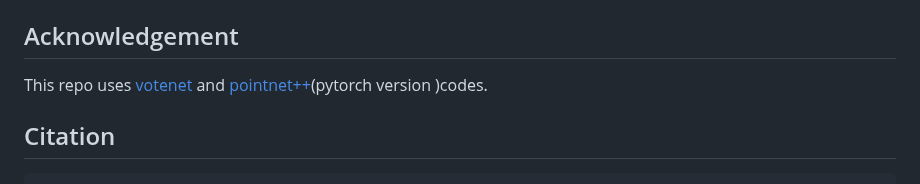
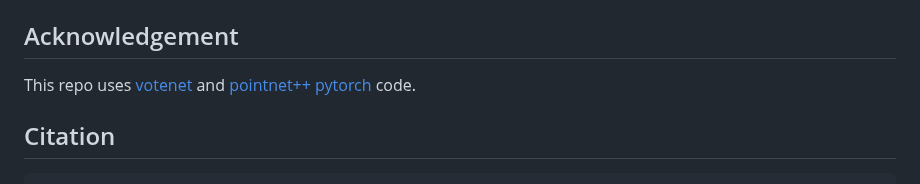
Before and after one commit to 3dlg-hcvc/3DVQA, a Markdown page: README.md, the part around the change. Drawn GitHub-style.

```diff
--- a/README.md
+++ b/README.md
@@ -108,7 +108,7 @@ Remember to change these options in config.py:
 
 ## Acknowledgement
 
-This repo uses [votenet](https://github.com/facebookresearch/votenet) and [pointnet++](https://github.com/erikwijmans/Pointnet2_PyTorch)(pytorch version )codes.
+This repo uses [votenet](https://github.com/facebookresearch/votenet) and [pointnet++ pytorch](https://github.com/erikwijmans/Pointnet2_PyTorch) code.
 
 ## Citation
 
```
